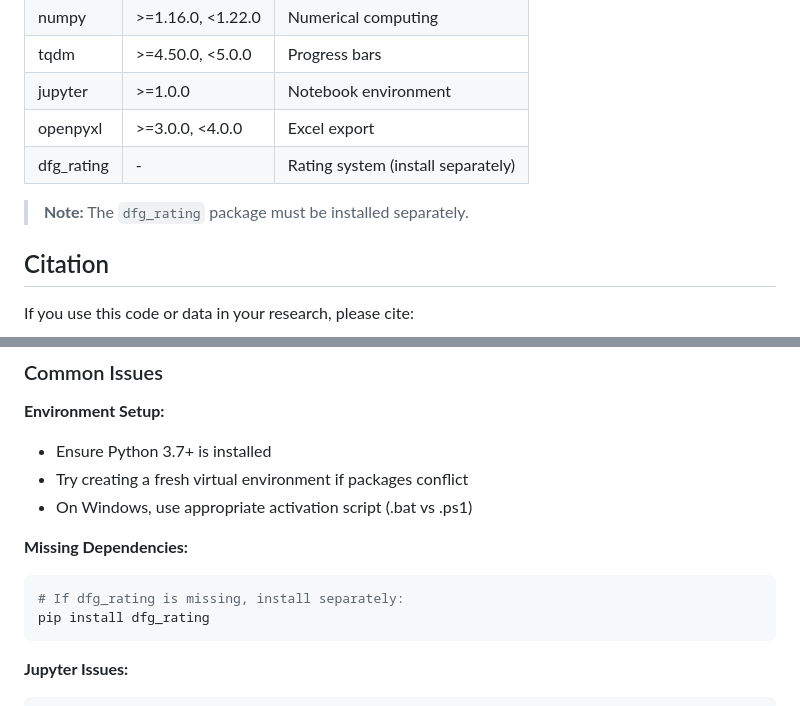
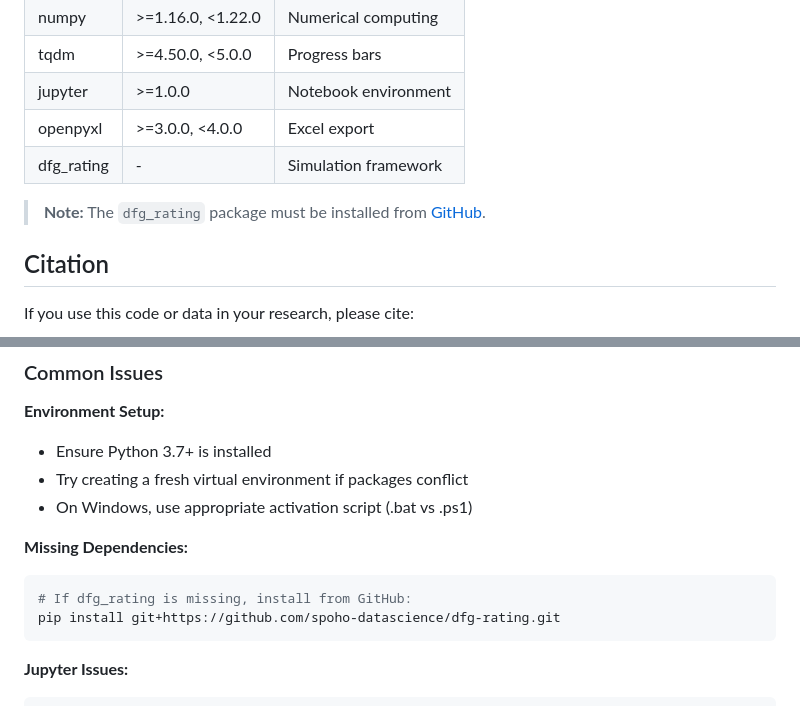
Before and after one commit to spoho-datascience/market-model-profitability, a Markdown page: README.md, 2 parts joined by grey strips. GitHub-like rendering.

Commit message:
Added links to dfg-rating repository

````diff
--- a/README.md
+++ b/README.md
@@ -114,9 +114,9 @@ This project supports two Python environment management approaches:
 | tqdm | >=4.50.0, <5.0.0 | Progress bars |
 | jupyter | >=1.0.0 | Notebook environment |
 | openpyxl | >=3.0.0, <4.0.0 | Excel export |
-| dfg_rating | - | Rating system (install separately) |
+| dfg_rating | - | Simulation framework |
 
-> **Note:** The `dfg_rating` package must be installed separately.
+> **Note:** The `dfg_rating` package must be installed from [GitHub](https://github.com/spoho-datascience/dfg-rating).
 
 ## Citation
 
@@ -205,8 +205,8 @@ Requires 6 experimental runs with different betting/odds combinations:
 
 **Missing Dependencies:**
 ```bash
-# If dfg_rating is missing, install separately:
-pip install dfg_rating
+# If dfg_rating is missing, install from GitHub:
+pip install git+https://github.com/spoho-datascience/dfg-rating.git
 ```
 
 **Jupyter Issues:**
````
